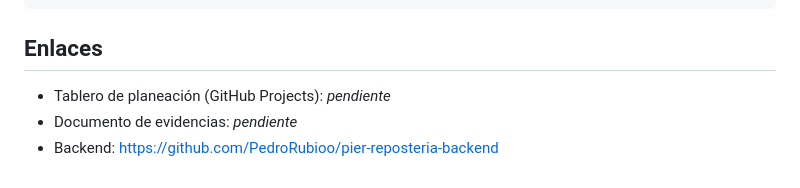
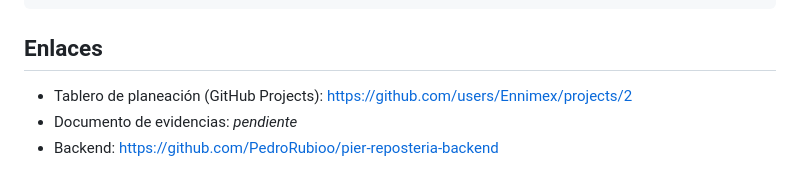
Before and after one commit to Ennimex/pier-reposteria-app, a Markdown page: README.md, the part around the change. Rendered like a GitHub page.

Commit message:
docs: enlazar el tablero de planeación en el README
Co-Authored-By: Claude Fable 5.1 <noreply@anthropic.com>

```diff
--- a/README.md
+++ b/README.md
@@ -114,6 +114,6 @@ ci: ejecutar analyze y test en cada pull request
 
 ## Enlaces
 
-- Tablero de planeación (GitHub Projects): _pendiente_
+- Tablero de planeación (GitHub Projects): https://github.com/users/Ennimex/projects/2
 - Documento de evidencias: _pendiente_
 - Backend: https://github.com/PedroRubioo/pier-reposteria-backend
```
